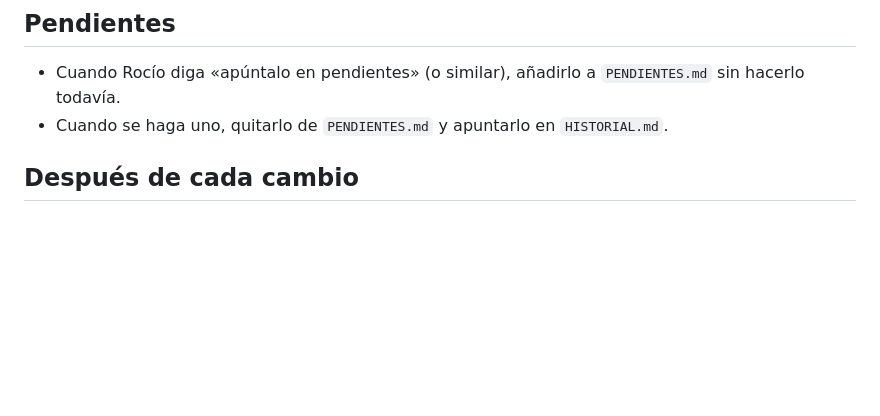
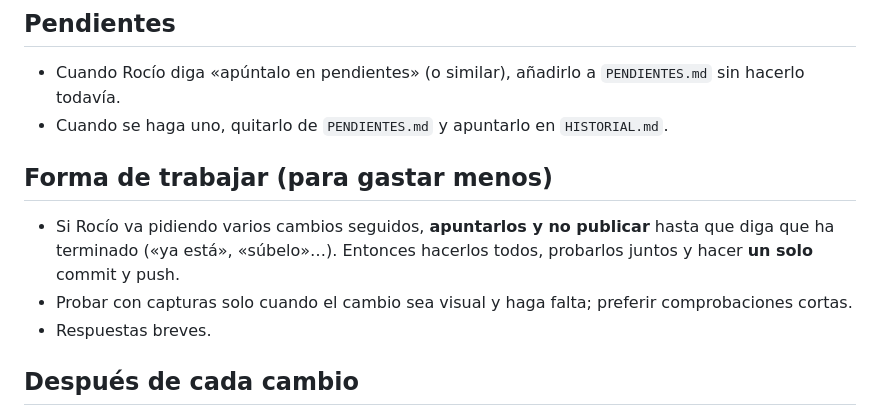
Before and after one commit to RoWW4/life-dashboard, a Markdown page: CLAUDE.md, the part around the change. Rendered like a GitHub page; blank space fills up the shorter version.

Commit message:
CLAUDE.md: publicar los cambios juntos al terminar
Co-Authored-By: Claude Opus 5.5 <noreply@anthropic.com>
Claude-Session: https://claude.ai/code/session_018EqvYzoBAjoRtvjddd7Yr3

```diff
--- a/CLAUDE.md
+++ b/CLAUDE.md
@@ -9,6 +9,11 @@ Rocío trabaja este proyecto desde el ordenador (Claude Code) y desde el móvil
 ## Pendientes
 - Cuando Rocío diga «apúntalo en pendientes» (o similar), añadirlo a `PENDIENTES.md` sin hacerlo todavía.
 - Cuando se haga uno, quitarlo de `PENDIENTES.md` y apuntarlo en `HISTORIAL.md`.
+
+## Forma de trabajar (para gastar menos)
+- Si Rocío va pidiendo varios cambios seguidos, **apuntarlos y no publicar** hasta que diga que ha terminado («ya está», «súbelo»…). Entonces hacerlos todos, probarlos juntos y hacer **un solo** commit y push.
+- Probar con capturas solo cuando el cambio sea visual y haga falta; preferir comprobaciones cortas.
+- Respuestas breves.
 
 ## Después de cada cambio
 1. Añadir **arriba** de `HISTORIAL.md` una línea:
```
Also changed, not shown: HISTORIAL.md (+1 -0 lines).
